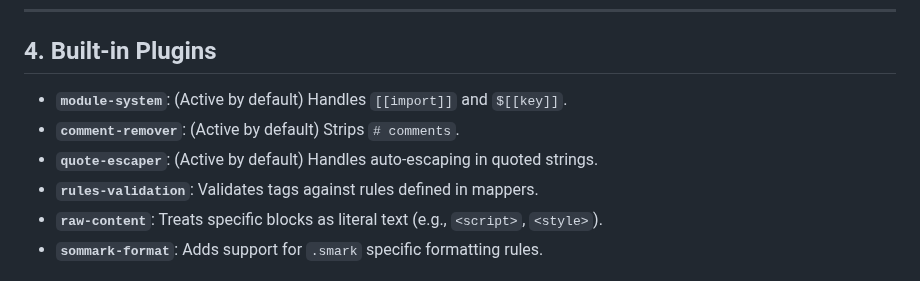
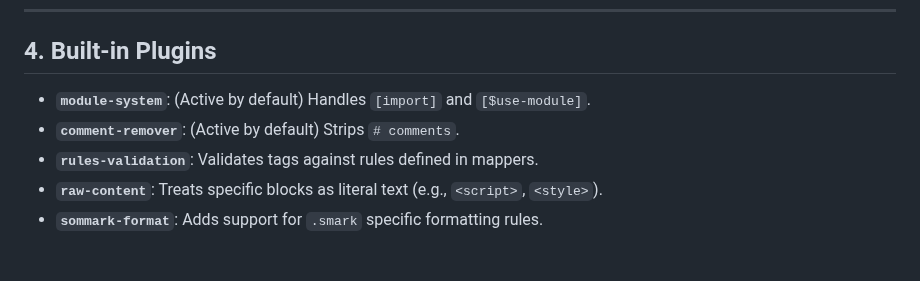
Before and after one commit to Adam-Elmi/SomMark, a Markdown page: docs/19.plugin-system.md, the part around the change. GitHub-like rendering.

Commit message:
Remove quote-escaper from plugin guide

```diff
--- a/docs/19.plugin-system.md
+++ b/docs/19.plugin-system.md
@@ -113,9 +113,8 @@ const output = await transpile({
 
 ## 4. Built-in Plugins
 
-- **`module-system`**: (Active by default) Handles `[[import]]` and `$[[key]]`.
+- **`module-system`**: (Active by default) Handles `[import]` and `[$use-module]`.
 - **`comment-remover`**: (Active by default) Strips `# comments`.
-- **`quote-escaper`**: (Active by default) Handles auto-escaping in quoted strings.
 - **`rules-validation`**: Validates tags against rules defined in mappers.
 - **`raw-content`**: Treats specific blocks as literal text (e.g., `<script>`, `<style>`).
 - **`sommark-format`**: Adds support for `.smark` specific formatting rules.
```
